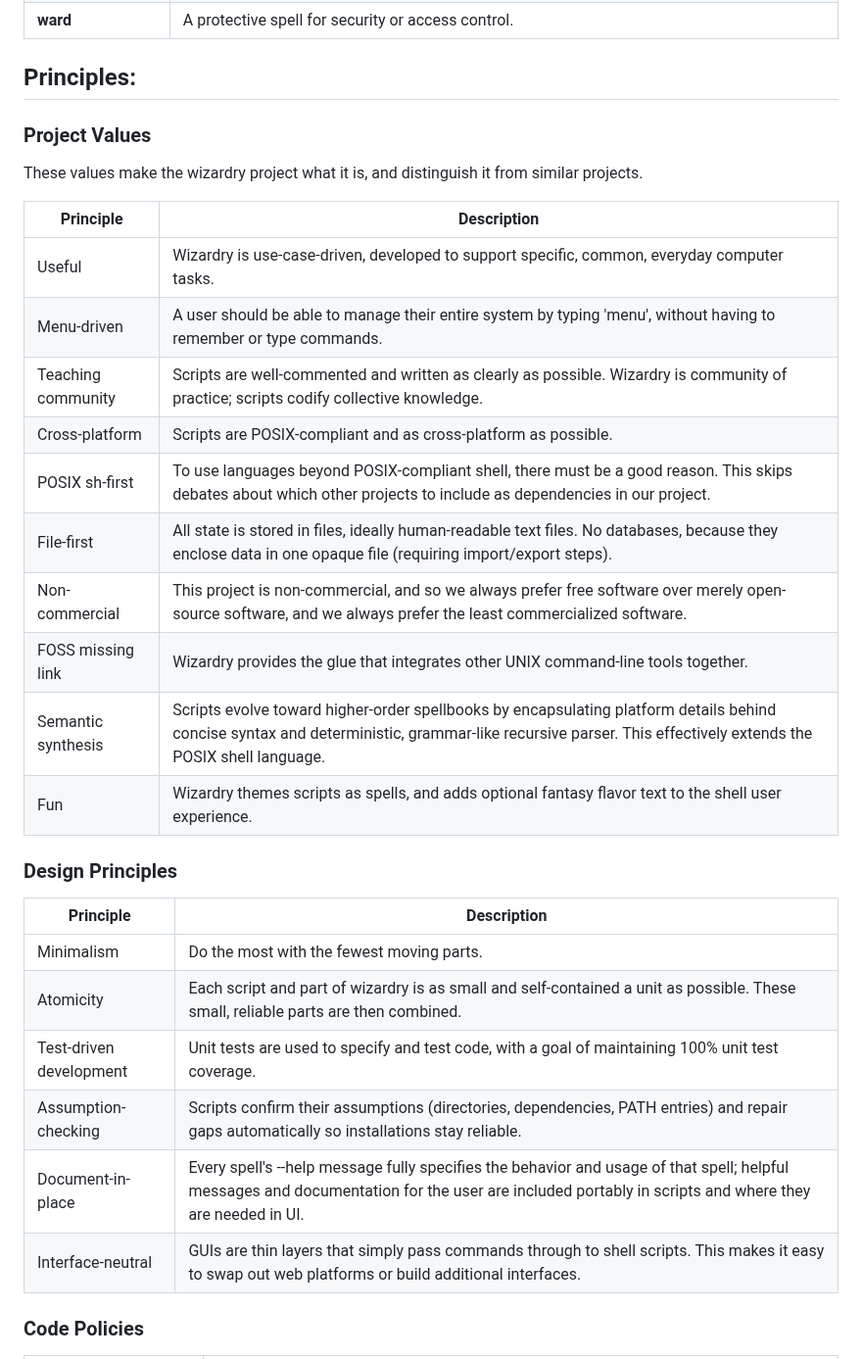
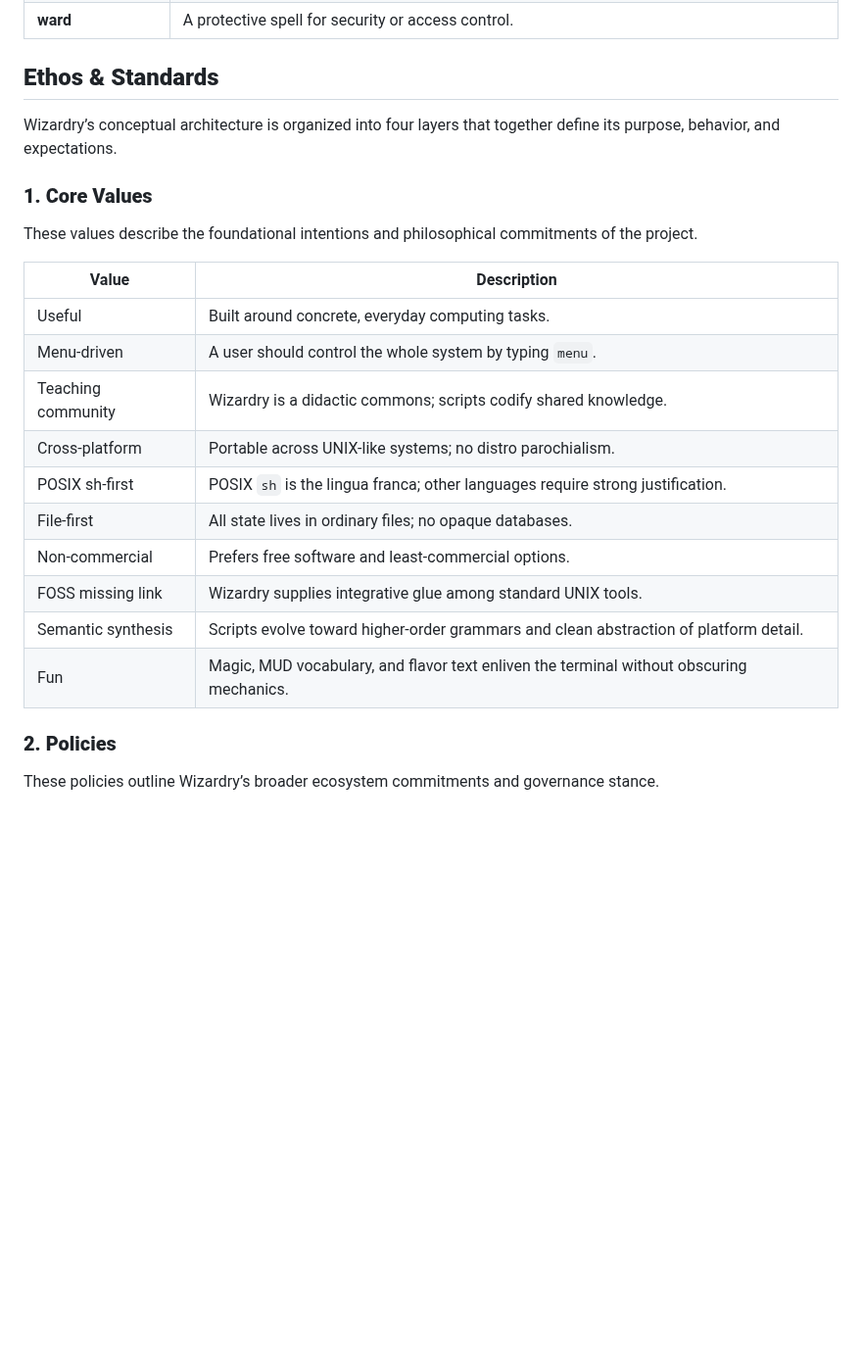
Before and after one commit to andersaamodt/wizardry, a Markdown page: README.md, the part around one of its changes. Shown at 98% size. GitHub-like rendering; blank space fills up the shorter version.

```diff
--- a/README.md
+++ b/README.md
@@ -148,35 +148,28 @@ Using the free software suite makes it easy to establish a standardized software
 | **tome** | A text file containing the contents of several other text files concatenated together, so a whole folder of spells can be sent or carried easily. |
 | **ward** | A protective spell for security or access control. |
 
-## Principles:
+## **Ethos & Standards**
 
-### Project Values
+Wizardry’s conceptual architecture is organized into four layers that together define its purpose, behavior, and expectations.
 
-These values make the wizardry project what it is, and distinguish it from similar projects.
+### **1. Core Values**
 
-| Principle     | Description |
-| ------------- | ----------- |
-| Useful        | Wizardry is use-case-driven, developed to support specific, common, everyday computer tasks. |
-| Menu-driven         | A user should be able to manage their entire system by typing 'menu', without having to remember or type commands. |
-| Teaching community   | Scripts are well-commented and written as clearly as possible. Wizardry is community of practice; scripts codify collective knowledge. |
-| Cross-platform      | Scripts are POSIX-compliant and as cross-platform as possible. |
-| POSIX sh-first          | To use languages beyond POSIX-compliant shell, there must be a good reason. This skips debates about which other projects to include as dependencies in our project. |
-| File-first    | All state is stored in files, ideally human-readable text files. No databases, because they enclose data in one opaque file (requiring import/export steps). |
-| Non-commercial | This project is non-commercial, and so we always prefer free software over merely open-source software, and we always prefer the least commercialized software. |
-| FOSS missing link   | Wizardry provides the glue that integrates other UNIX command-line tools together. |
-| Semantic synthesis   | Scripts evolve toward higher-order spellbooks by encapsulating platform details behind concise syntax and deterministic, grammar-like recursive parser. This effectively extends the POSIX shell language. |
-| Fun       | Wizardry themes scripts as spells, and adds optional fantasy flavor text to the shell user experience. |
+These values describe the foundational intentions and philosophical commitments of the project.
 
-### Design Principles
+| Value              | Description                                                                              |
+| ------------------ | ---------------------------------------------------------------------------------------- |
+| Useful             | Built around concrete, everyday computing tasks.                                         |
+| Menu-driven        | A user should control the whole system by typing `menu`.                                 |
+| Teaching community | Wizardry is a didactic commons; scripts codify shared knowledge.                         |
+| Cross-platform     | Portable across UNIX-like systems; no distro parochialism.                               |
+| POSIX sh-first     | POSIX `sh` is the lingua franca; other languages require strong justification.           |
+| File-first         | All state lives in ordinary files; no opaque databases.                                  |
+| Non-commercial     | Prefers free software and least-commercial options.                                      |
+| FOSS missing link  | Wizardry supplies integrative glue among standard UNIX tools.                            |
+| Semantic synthesis | Scripts evolve toward higher-order grammars and clean abstraction of platform detail.    |
+| Fun                | Magic, MUD vocabulary, and flavor text enliven the terminal without obscuring mechanics. |
 
-| Principle           | Description |
-| ------------------- | ----------- |
-| Minimalism          | Do the most with the fewest moving parts. |
-| Atomicity           | Each script and part of wizardry is as small and self-contained a unit as possible. These small, reliable parts are then combined. |
-| Test-driven development | Unit tests are used to specify and test code, with a goal of maintaining 100% unit test coverage. |
-| Assumption-checking    | Scripts confirm their assumptions (directories, dependencies, PATH entries) and repair gaps automatically so installations stay reliable. |
-| Document-in-place   | Every spell's --help message fully specifies the behavior and usage of that spell; helpful messages and documentation for the user are included portably in scripts and where they are needed in UI. |
-| Interface-neutral   | GUIs are thin layers that simply pass commands through to shell scripts. This makes it easy to swap out web platforms or build additional interfaces. |
+### **2. Policies**
 
-### Code Policies
+These policies outline Wizardry’s broader ecosystem commitments and governance stance.
 
```
Also changed, not shown: other parts of README.md (+62 -42 lines).
